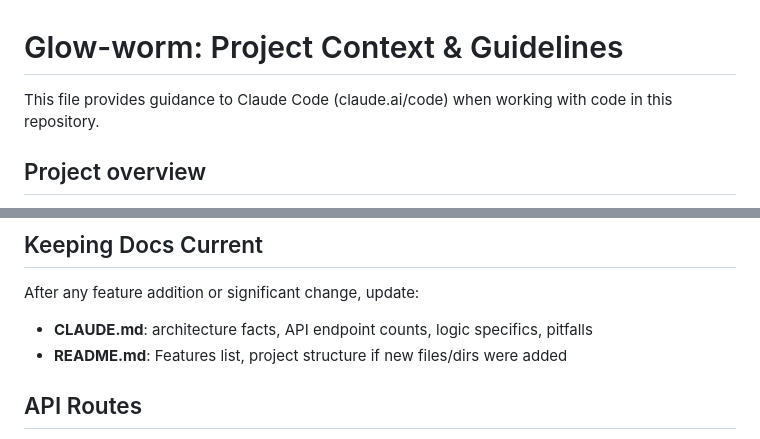
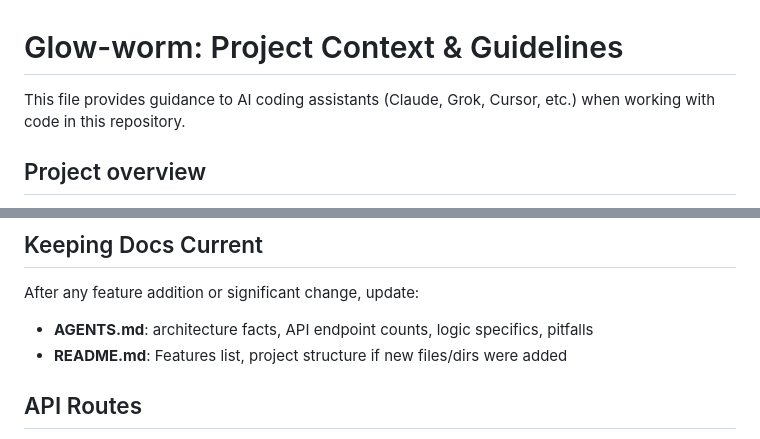
Before and after one commit to jmoeser/glow-worm, a Markdown page: AGENTS.md, 2 parts joined by grey strips. Rendered like a GitHub page.

Commit message:
docs: rename CLAUDE.md to AGENTS.md
The project guidelines file is now AGENTS.md so it is tool-agnostic
and works clearly with Claude, Grok, Cursor, and other AI assistants.

```diff
--- a/CLAUDE.md
+++ b/AGENTS.md
@@ -1,6 +1,6 @@
 # Glow-worm: Project Context & Guidelines
 
-This file provides guidance to Claude Code (claude.ai/code) when working with code in this repository.
+This file provides guidance to AI coding assistants (Claude, Grok, Cursor, etc.) when working with code in this repository.
 
 ## Project overview
 
@@ -100,7 +100,7 @@ Hooks run automatically on `git commit`. Install with `uv run pre-commit install
 
 ## Keeping Docs Current
 After any feature addition or significant change, update:
-- **CLAUDE.md**: architecture facts, API endpoint counts, logic specifics, pitfalls
+- **AGENTS.md**: architecture facts, API endpoint counts, logic specifics, pitfalls
 - **README.md**: Features list, project structure if new files/dirs were added
 
 ## API Routes
```
